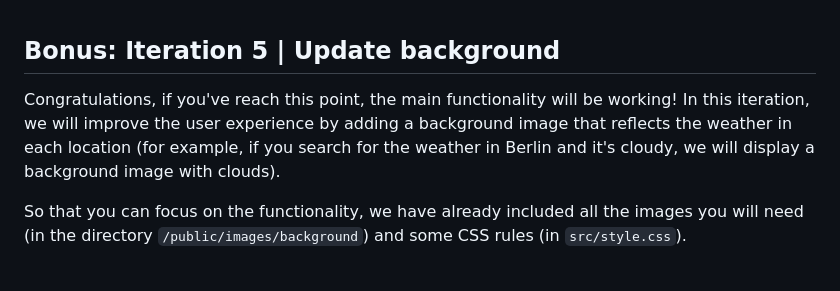
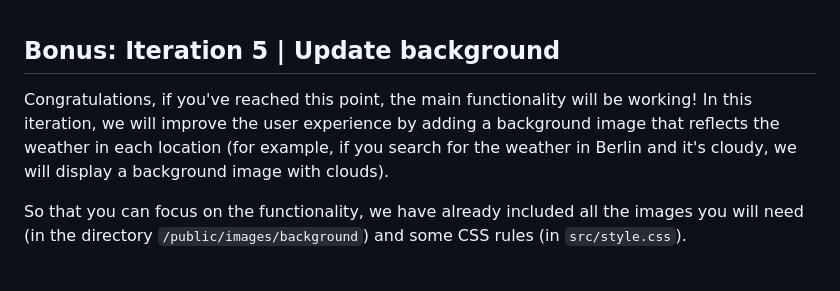
Before and after one commit to ironhack-labs/lab-typescript-weather-app, a Markdown page: README.md, the part around the change. Drawn GitHub-style.

Commit message:
fix: minor typo in readme

```diff
--- a/README.md
+++ b/README.md
@@ -604,7 +604,7 @@ Now, you will need to put all the pieces together! Modify the code in `src/main.
 
 ## Bonus: Iteration 5 | Update background
 
-Congratulations, if you've reach this point, the main functionality will be working! In this iteration, we will improve the user experience by adding a background image that reflects the weather in each location (for example, if you search for the weather in Berlin and it's cloudy, we will display a background image with clouds).
+Congratulations, if you've reached this point, the main functionality will be working! In this iteration, we will improve the user experience by adding a background image that reflects the weather in each location (for example, if you search for the weather in Berlin and it's cloudy, we will display a background image with clouds).
 
 So that you can focus on the functionality, we have already included all the images you will need (in the directory `/public/images/background`) and some CSS rules (in `src/style.css`).
 
```
